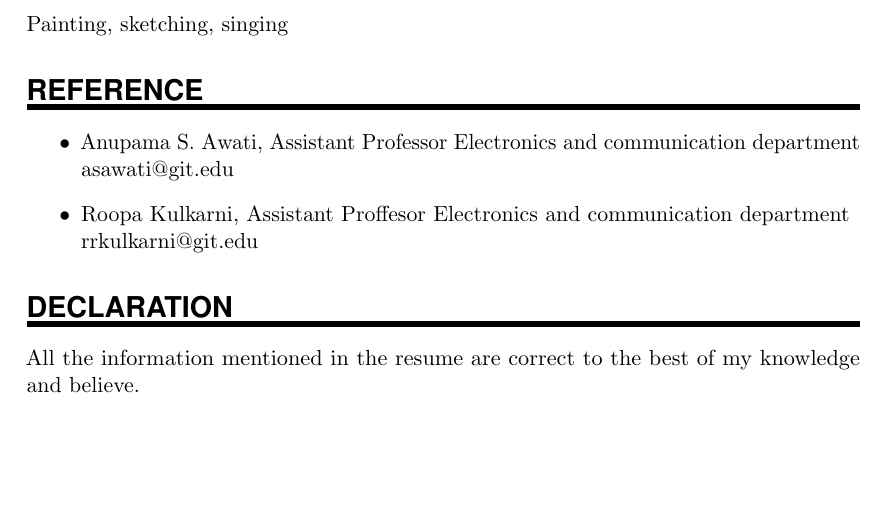
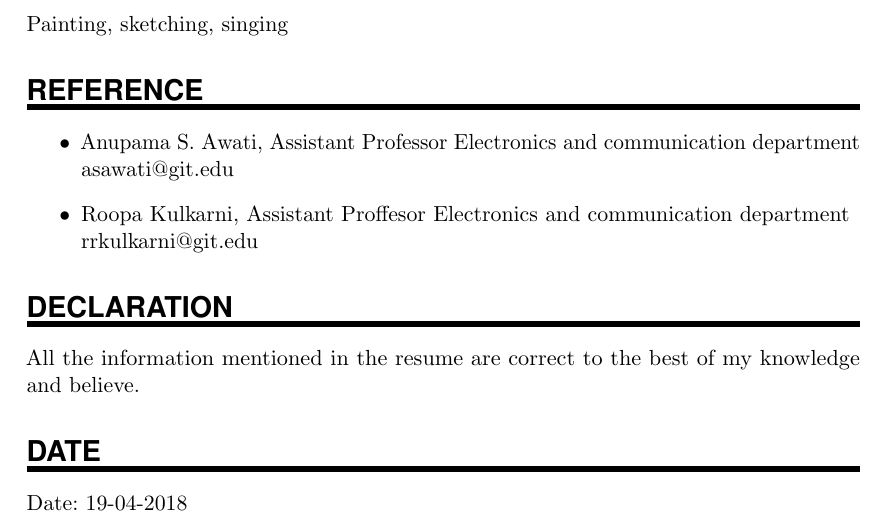
Before and after one commit to RaoChinmayee/HChinmayeeRao_Resume, a LaTeX CV (Chinmayee_resume/chinmayee_resume.tex): part of page 3 of 3, cut so that both start at the same text, the shorter picture padded with empty space. Compiled offline with pdfLaTeX.

Commit message:
fourteenth commit

```diff
--- a/Chinmayee_resume/chinmayee_resume.tex
+++ b/Chinmayee_resume/chinmayee_resume.tex
@@ -192,6 +192,7 @@ rrkulkarni@git.edu
 %%--------------------------------------------------------------------
 \NewPart{Declaration}
  {All the information mentioned in the resume are correct to the best of my knowledge and believe.}
+\NewPart{Date}{Date: 19-04-2018}
 
 
 \end{document}
```
Also changed, not shown: Chinmayee_resume/chinmayee_resume.pdf, 1 other file.
